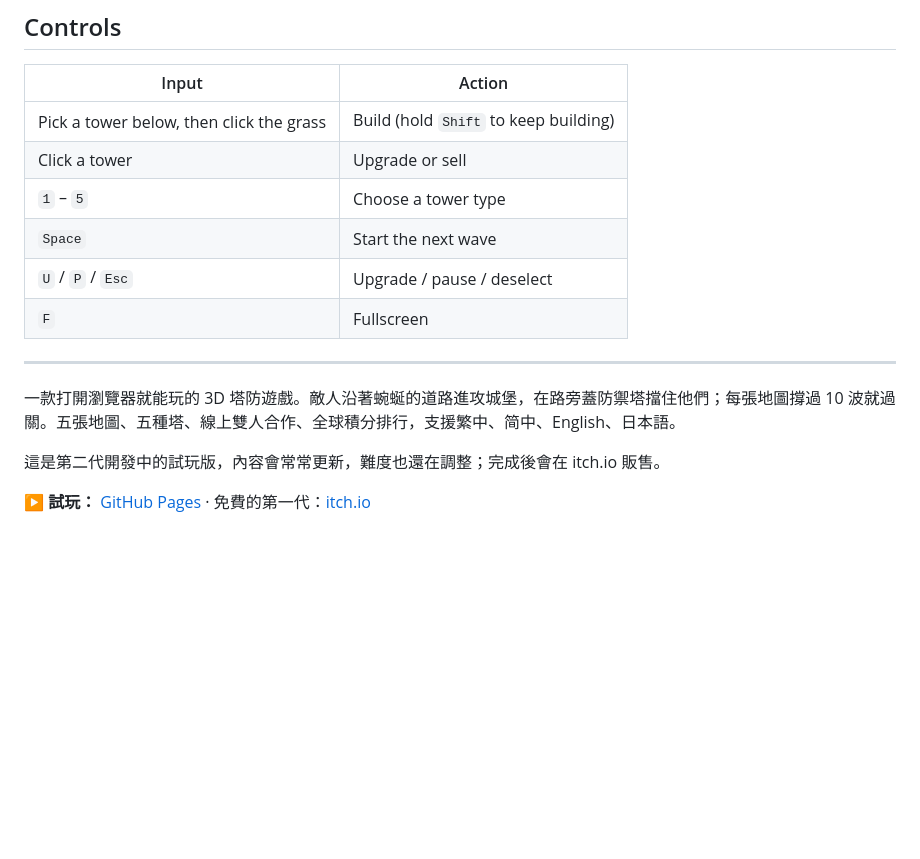
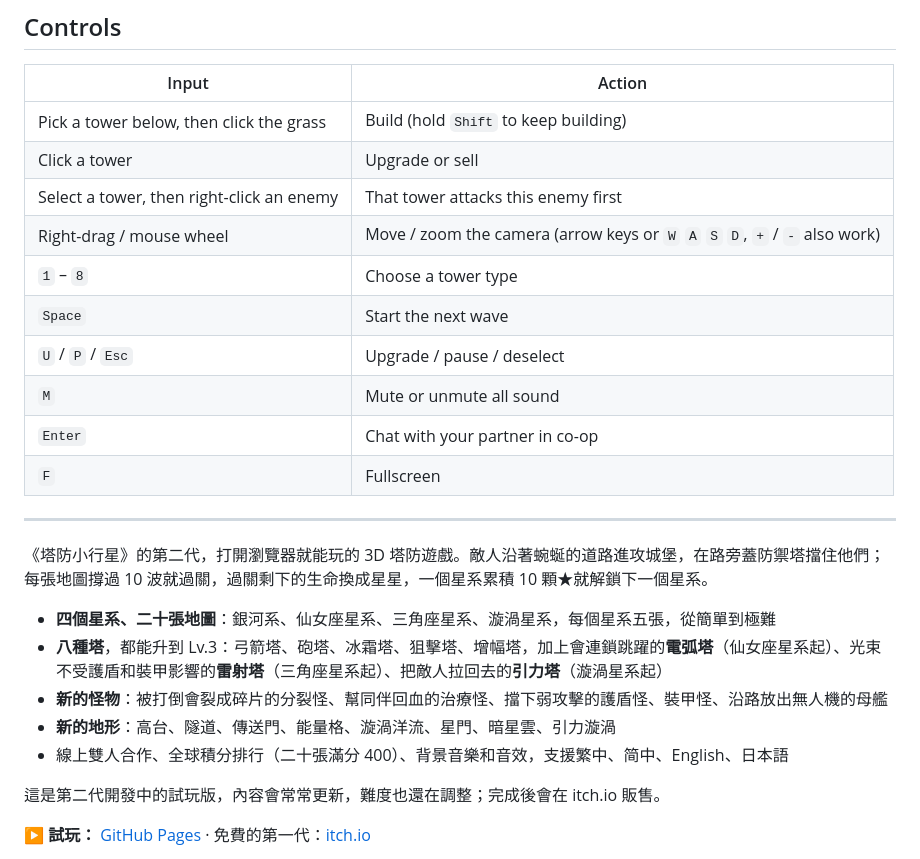
Before and after one commit to m9921039-ctrl/tower-asteroid-2-play, a Markdown page: README.md, the part around one of its changes. Rendered like a GitHub page; blank space fills up the shorter version.

```diff
--- a/README.md
+++ b/README.md
@@ -23,14 +27,24 @@ Monsters march along winding roads toward your castle. Build towers beside the r
 |---|---|
 | Pick a tower below, then click the grass | Build (hold `Shift` to keep building) |
 | Click a tower | Upgrade or sell |
-| `1` – `5` | Choose a tower type |
+| Select a tower, then right-click an enemy | That tower attacks this enemy first |
+| Right-drag / mouse wheel | Move / zoom the camera (arrow keys or `W` `A` `S` `D`, `+` / `-` also work) |
+| `1` – `8` | Choose a tower type |
 | `Space` | Start the next wave |
 | `U` / `P` / `Esc` | Upgrade / pause / deselect |
+| `M` | Mute or unmute all sound |
+| `Enter` | Chat with your partner in co-op |
 | `F` | Fullscreen |
 
 ---
 
-一款打開瀏覽器就能玩的 3D 塔防遊戲。敵人沿著蜿蜒的道路進攻城堡，在路旁蓋防禦塔擋住他們；每張地圖撐過 10 波就過關。五張地圖、五種塔、線上雙人合作、全球積分排行，支援繁中、简中、English、日本語。
+《塔防小行星》的第二代，打開瀏覽器就能玩的 3D 塔防遊戲。敵人沿著蜿蜒的道路進攻城堡，在路旁蓋防禦塔擋住他們；每張地圖撐過 10 波就過關，過關剩下的生命換成星星，一個星系累積 10 顆★就解鎖下一個星系。
+
+- **四個星系、二十張地圖**：銀河系、仙女座星系、三角座星系、漩渦星系，每個星系五張，從簡單到極難
+- **八種塔**，都能升到 Lv.3：弓箭塔、砲塔、冰霜塔、狙擊塔、增幅塔，加上會連鎖跳躍的**電弧塔**（仙女座星系起）、光束不受護盾和裝甲影響的**雷射塔**（三角座星系起）、把敵人拉回去的**引力塔**（漩渦星系起）
+- **新的怪物**：被打倒會裂成碎片的分裂怪、幫同伴回血的治療怪、擋下弱攻擊的護盾怪、裝甲怪、沿路放出無人機的母艦
+- **新的地形**：高台、隧道、傳送門、能量格、漩渦洋流、星門、暗星雲、引力漩渦
+- 線上雙人合作、全球積分排行（二十張滿分 400）、背景音樂和音效，支援繁中、简中、English、日本語
 
 這是第二代開發中的試玩版，內容會常常更新，難度也還在調整；完成後會在 itch.io 販售。
 
```
Also changed, not shown: other parts of README.md (+10 -6 lines), screenshots/crater.png (deleted), screenshots/spiral.png (added), screenshots/swamp.png (deleted), screenshots/trident.png (added).
